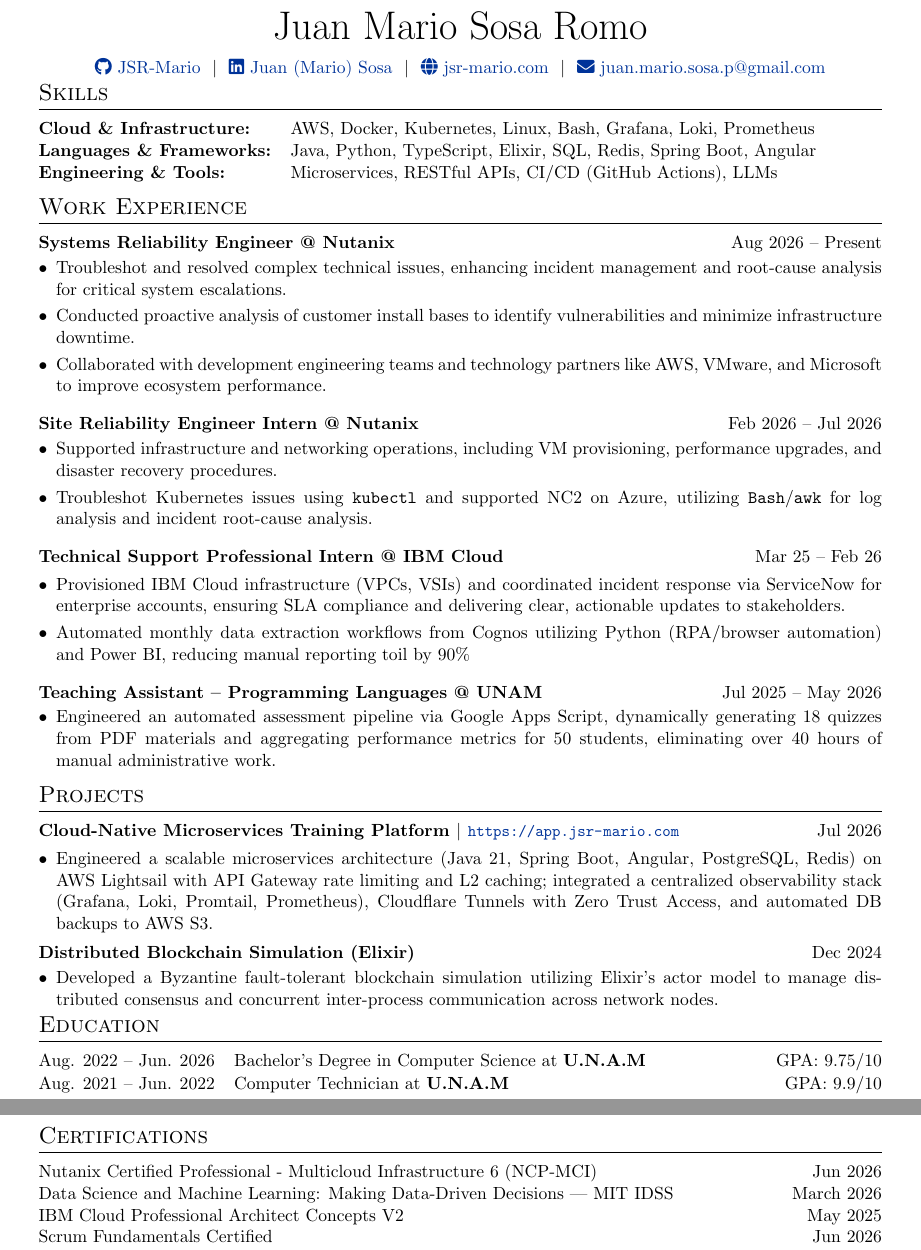
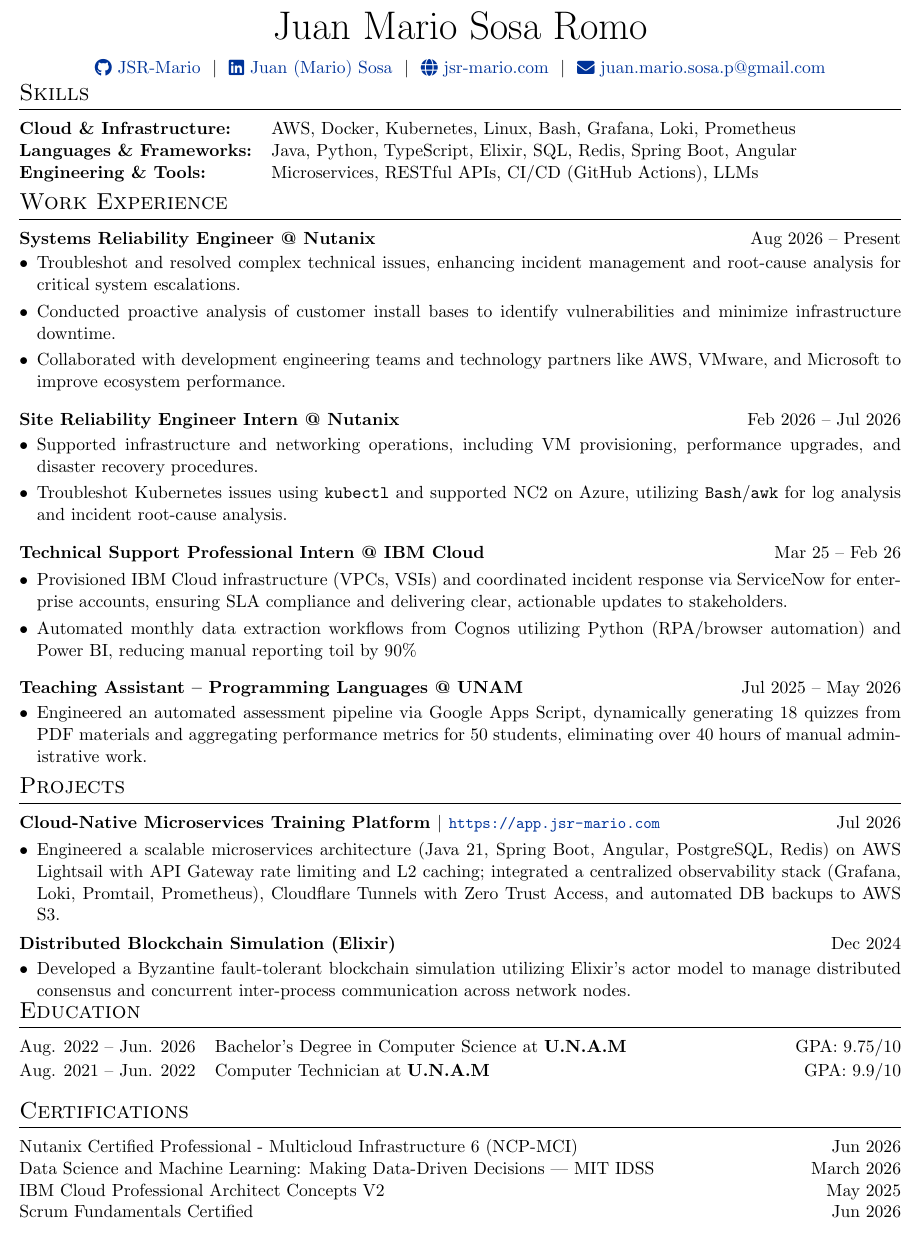
Before and after one commit to JSR-Mario/JSR-Mario, a LaTeX CV (CV/cv.tex): two parts of pages 1 and 2 of 2 before the commit and part of the page after it, the two joined at a grey line, cut so that both start at the same text. Compiled offline with pdfLaTeX.

Commit message:
Adjust spacing and margins to fit on 1 page and include compiled PDF

```diff
--- a/CV/cv.tex
+++ b/CV/cv.tex
@@ -38,7 +38,7 @@
 \RequirePackage{color}
 \RequirePackage{graphicx}
 \usepackage[usenames,dvipsnames]{xcolor}
-\usepackage[scale=0.88]{geometry}
+\usepackage[scale=0.92]{geometry}
 
 %tabularx environment
 \usepackage{tabularx}
@@ -152,7 +152,7 @@
 \textbf{Languages \& Frameworks:} & Java, Python, TypeScript, Elixir, SQL, Redis, Spring Boot, Angular \\
 \textbf{Engineering \& Tools:} & Microservices, RESTful APIs, CI/CD (GitHub Actions), LLMs
 \end{tabularx}
-\vspace{-.3cm}
+\vspace{-.4cm}
 
 %Experience
 \section{Work Experience}
@@ -183,7 +183,7 @@
 % \item Developed 150+ Manim animations of deformable media physics using Python (Jupyter/Colab) for course content and public demos
 % \end{joblong}
 
-\vspace{-.3cm}
+\vspace{-.4cm}
 % Projects
 \section{Projects}
 
@@ -205,7 +205,7 @@
 % \end{joblong}
 %
 
-\vspace{-.5cm}
+\vspace{-.6cm}
 %----------------------------------------------------------------------------------------
 %	EDUCATION
 %----------------------------------------------------------------------------------------
```
Also changed, not shown: CV/cv.pdf (added).
